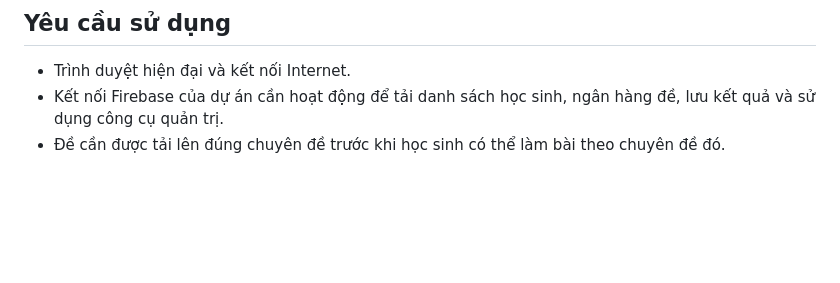
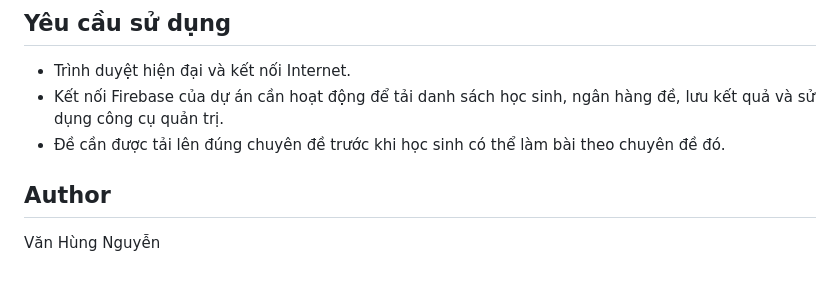
Before and after one commit to thcsthuyphuong-hue/tonghop, a Markdown page: README.md, the part around the change. Rendered like a GitHub page; blank space fills up the shorter version.

Commit message:
Add project author to README

```diff
--- a/README.md
+++ b/README.md
@@ -102,3 +102,7 @@ Danh sách Firebase trên chỉ gồm một số mã thường gặp, không ph
 - Trình duyệt hiện đại và kết nối Internet.
 - Kết nối Firebase của dự án cần hoạt động để tải danh sách học sinh, ngân hàng đề, lưu kết quả và sử dụng công cụ quản trị.
 - Đề cần được tải lên đúng chuyên đề trước khi học sinh có thể làm bài theo chuyên đề đó.
+
+## Author
+
+Văn Hùng Nguyễn
```
